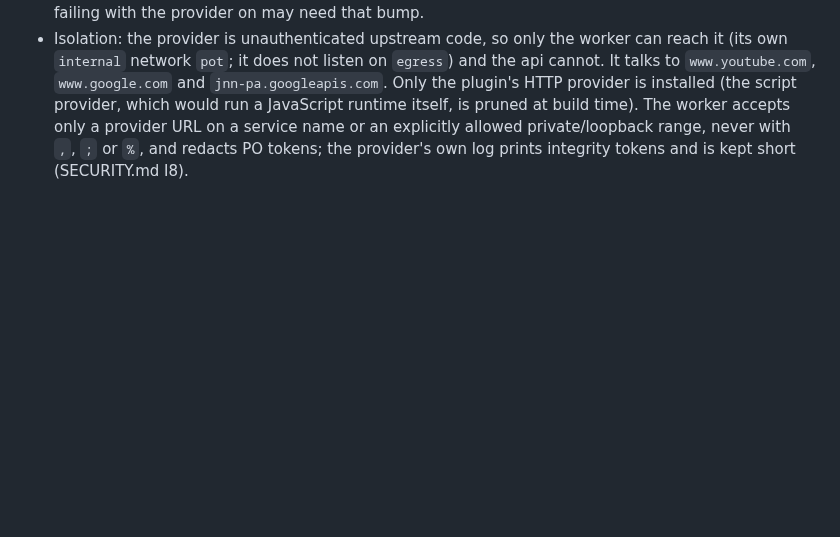
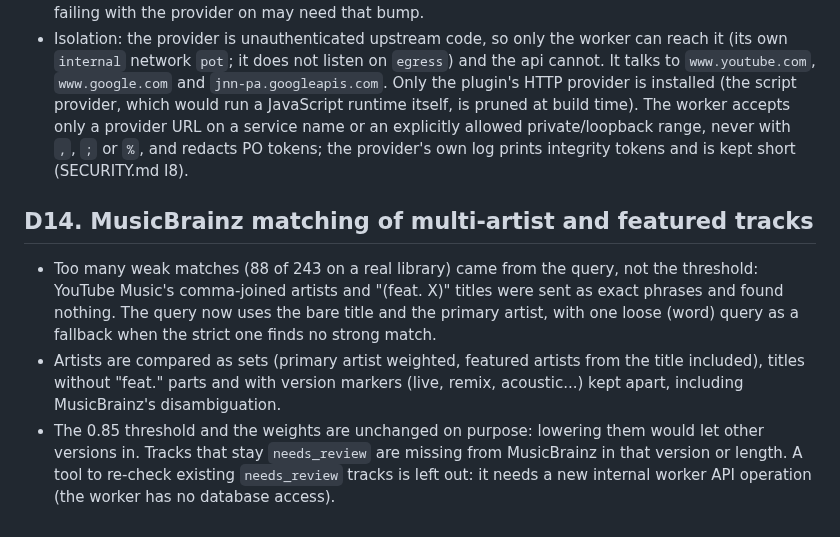
Before and after one commit to qtekfun/UltimateTunes, a Markdown page: docs/decisions.md, the part around the change. Drawn GitHub-style; blank space fills up the shorter version.

```diff
--- a/docs/decisions.md
+++ b/docs/decisions.md
@@ -72,3 +72,8 @@ The author asked to keep going overnight, release when appropriate, decide doubt
 - Opt-in: `COMPOSE_PROFILES=pot` starts a `pot-provider` container (upstream image 2.0.0, pinned by digest) and `UT_YTDLP_POT_PROVIDER_URL=http://bgutil:4416` makes the worker load the matching plugin, which is baked into our image (pinned by version and SHA-256). Without the URL the worker runs yt-dlp exactly as before.
 - Version 2.0.0 because it is the newest release at least two weeks old: older ones have a published RCE (GHSA-qpv9-8xfj-xx9m), and 2.0.1/2.0.2 only refresh the provider's npm lockfiles. Bump to a newer release once it is two weeks old (digest, `BGUTIL_VERSION` and plugin SHA-256 together, reviewing the zip's entry list). yt-dlp self-updates but the plugin is pinned, so a canary that starts failing with the provider on may need that bump.
 - Isolation: the provider is unauthenticated upstream code, so only the worker can reach it (its own `internal` network `pot`; it does not listen on `egress`) and the api cannot. It talks to `www.youtube.com`, `www.google.com` and `jnn-pa.googleapis.com`. Only the plugin's HTTP provider is installed (the script provider, which would run a JavaScript runtime itself, is pruned at build time). The worker accepts only a provider URL on a service name or an explicitly allowed private/loopback range, never with `,`, `;` or `%`, and redacts PO tokens; the provider's own log prints integrity tokens and is kept short (SECURITY.md I8).
+
+## D14. MusicBrainz matching of multi-artist and featured tracks
+- Too many weak matches (88 of 243 on a real library) came from the query, not the threshold: YouTube Music's comma-joined artists and "(feat. X)" titles were sent as exact phrases and found nothing. The query now uses the bare title and the primary artist, with one loose (word) query as a fallback when the strict one finds no strong match.
+- Artists are compared as sets (primary artist weighted, featured artists from the title included), titles without "feat." parts and with version markers (live, remix, acoustic...) kept apart, including MusicBrainz's disambiguation.
+- The 0.85 threshold and the weights are unchanged on purpose: lowering them would let other versions in. Tracks that stay `needs_review` are missing from MusicBrainz in that version or length. A tool to re-check existing `needs_review` tracks is left out: it needs a new internal worker API operation (the worker has no database access).
```
Also changed, not shown: SPEC.md (+8 -1 lines).
